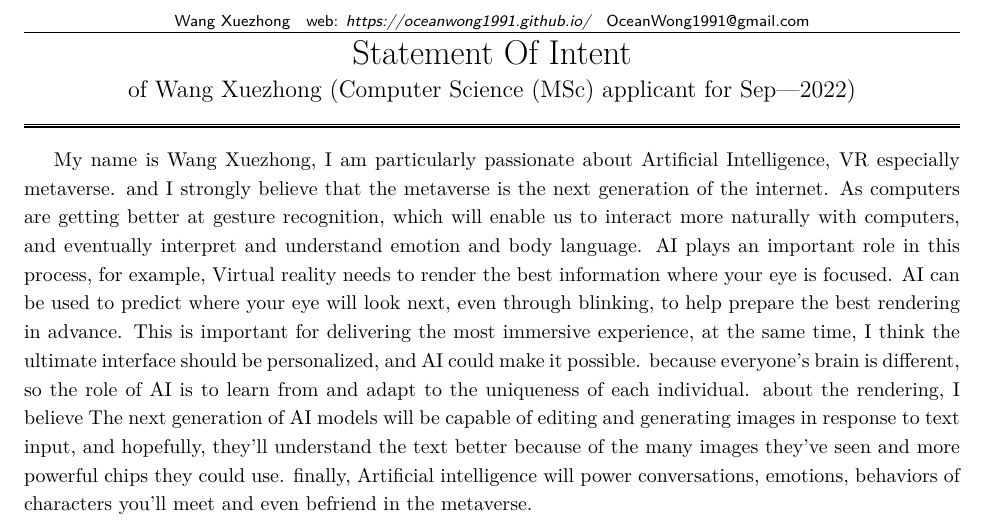
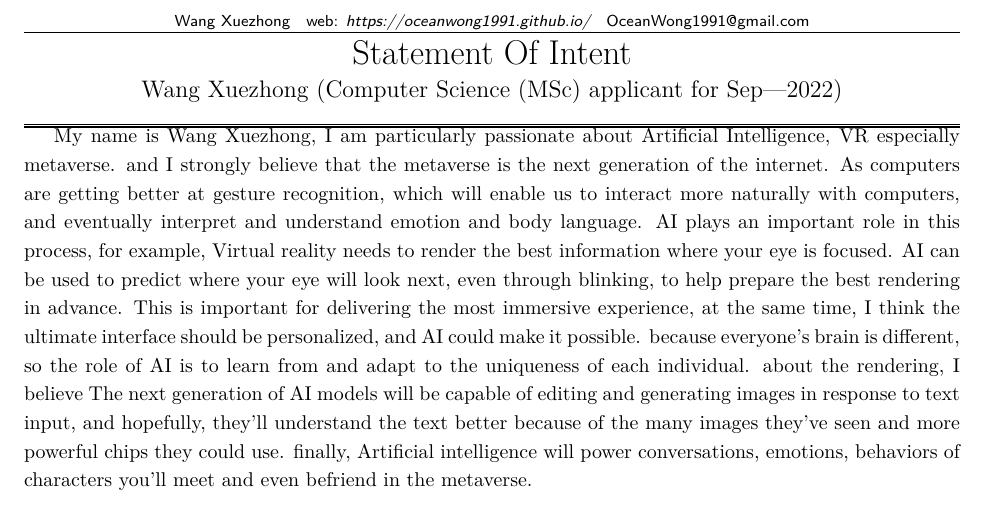
Before and after one commit to OceanWong1991/OceanWong1991.github.io, a LaTeX CV (resume/SOI.tex): part of the page, cut so that both start at the same text. Compiled offline with XeLaTeX.

Commit message:
Update SOI.tex

```diff
--- a/resume/SOI.tex
+++ b/resume/SOI.tex
@@ -38,17 +38,19 @@
   unicode
 ]{hyperref}
 
+\documentclass[12pt]{article}
 \begin{document}
 
 \begin{center}\LARGE\soptitle\\
-\large of \yourname\ (Computer Science (MSc) applicant for Sep---2022)
+\large \yourname\ (Computer Science (MSc) applicant for Sep---2022)
 \end{center}
 
 \hrule
 \vspace{1pt}
 \hrule height 1pt
 
-\bigskip
+% \bigskip
+\rmfamily
 
 
 My name is Wang Xuezhong, I am particularly passionate about Artificial Intelligence, VR especially metaverse. and I strongly believe that the metaverse is the next generation of the internet. As computers are getting better at gesture recognition, which will enable us to interact more naturally with computers, and eventually interpret and understand emotion and body language. AI plays an important role in this process, for example, Virtual reality needs to render the best information where your eye is focused. AI can be used to predict where your eye will look next, even through blinking, to help prepare the best rendering in advance. This is important for delivering the most immersive experience, at the same time, I think the ultimate interface should be personalized, and AI could make it possible. because everyone’s brain is different, so the role of AI is to learn from and adapt to the uniqueness of each individual. about the rendering, I believe The next generation of AI models will be capable of editing and generating images in response to text input, and hopefully, they’ll understand the text better because of the many images they’ve seen and more powerful chips they could use. finally, Artificial intelligence will power conversations, emotions, behaviors of characters you'll meet and even befriend in the metaverse.
```
